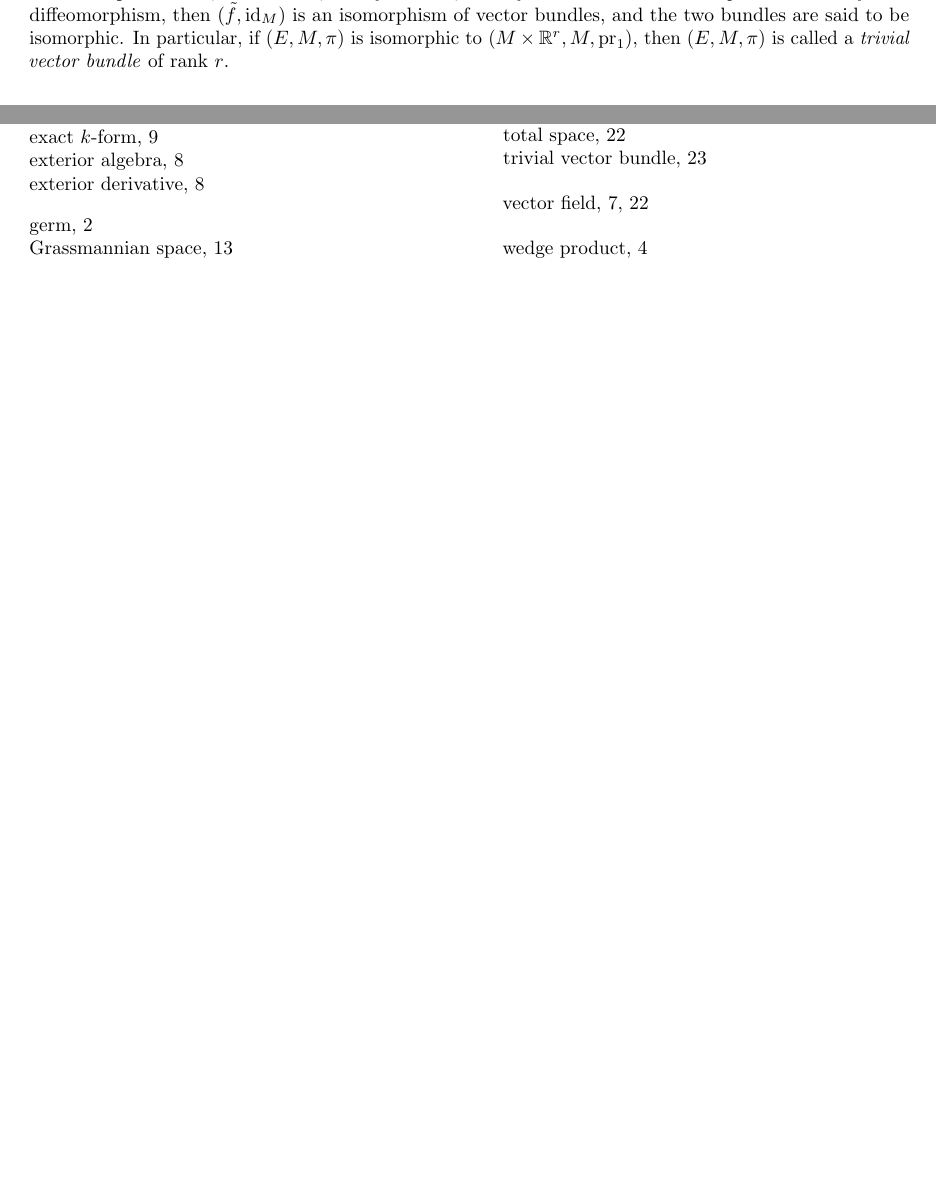
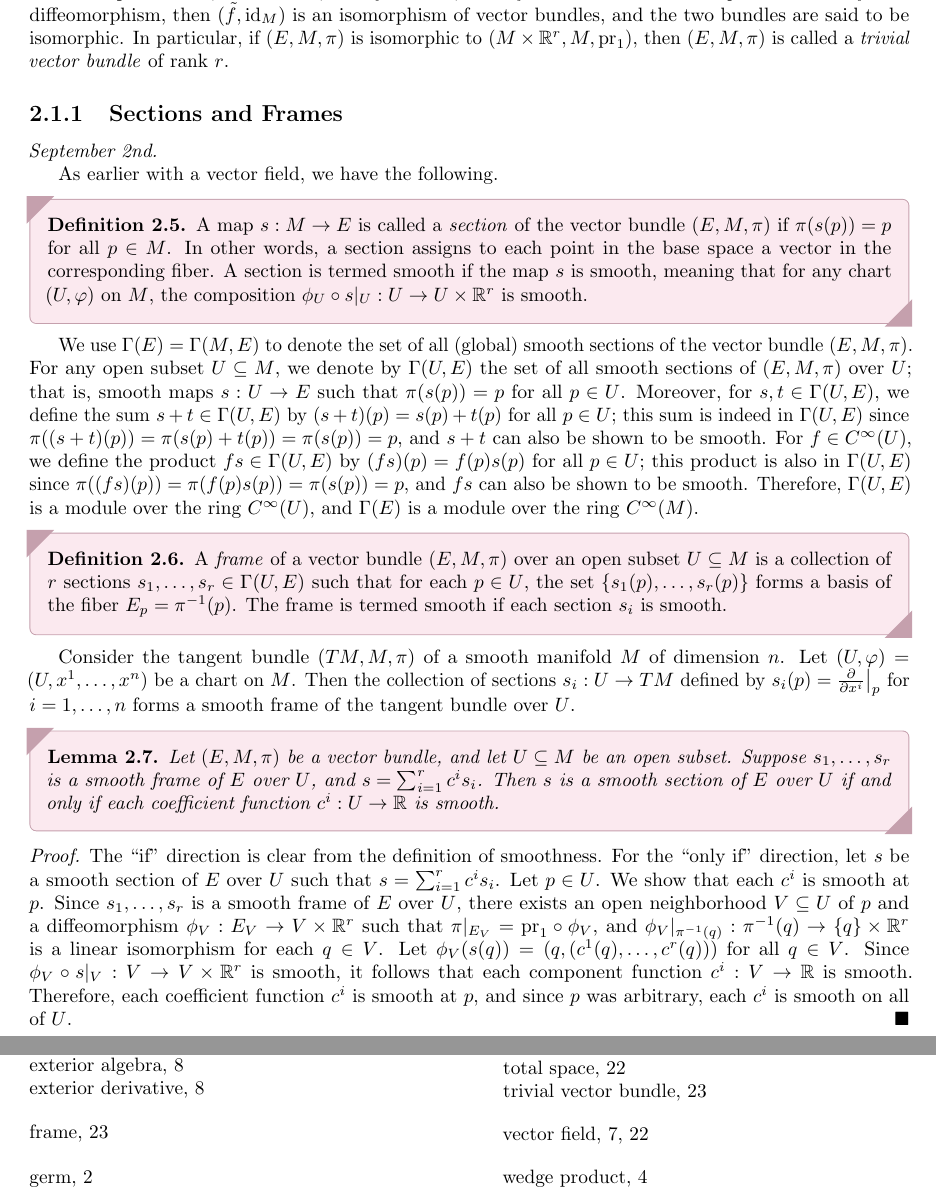
Before and after one commit to MaxMight01/ISI_Fifth_Semester, a LaTeX thesis (subjects/Differential_Geometry_and_Lie_Groups/diff_geo.tex, which reads subjects/Differential_Geometry_and_Lie_Groups/chapters/ch02.tex): two parts of pages 25 and 27 of 27, joined at a grey line, cut so that both start at the same text, the shorter picture padded with empty space. The pictures show the PDF file subjects/Differential_Geometry_and_Lie_Groups/diff_geo.pdf that the author committed with the source.

Commit message:
DIFF_GEO, Sep 2nd

```diff
--- a/subjects/Differential_Geometry_and_Lie_Groups/chapters/ch02.tex
+++ b/subjects/Differential_Geometry_and_Lie_Groups/chapters/ch02.tex
@@ -65,3 +65,26 @@ Such a vector field $X$ is a section of the tangent bundle $TM$, as it assigns t
     A \eax{morphism} between two smooth vector bundles $(E,M,\pi)$ and $(F,N,\varphi)$ is a pair of smooth maps $(\tilde{f},f)$, where $\tilde{f}:E \to F$ and $f:M \to N$, such that $\varphi \tilde{f} = f \pi$, and for each $p \in M$, the map $\tilde{f}|_{\pi^{-1}(p)}: \pi^{-1}(p) \to \varphi^{-1}(f(p))$ is a linear map of real vector spaces.
 \end{definition}
 As a special case, if $M = N$, and $f = \text{id}_{M}$, then $\tilde{f}$ is called a \eax{bundle map} over $M$. If $\tilde{f}$ is a diffeomorphism, then $(\tilde{f},\text{id}_{M})$ is an isomorphism of vector bundles, and the two bundles are said to be isomorphic. In particular, if $(E,M,\pi)$ is isomorphic to $(M \times \R^{r},M,\text{pr}_{1})$, then $(E,M,\pi)$ is called a \eax{trivial vector bundle} of rank $r$.
+\subsection{Sections and Frames}
+\textit{September 2nd.}
+
+As earlier with a vector field, we have the following.
+
+\begin{definition}
+    A map $s:M \to E$ is called a \eax{section} of the vector bundle $(E,M,\pi)$ if $\pi(s(p)) = p$ for all $p \in M$. In other words, a section assigns to each point in the base space a vector in the corresponding fiber. A section is termed smooth if the map $s$ is smooth, meaning that for any chart $(U,\varphi)$ on $M$, the composition $\phi_{U} \circ s|_{U}: U \to U \times \R^{r}$ is smooth.
+\end{definition}
+
+We use $\Gamma(E) = \Gamma(M,E)$ to denote the set of all (global) smooth sections of the vector bundle $(E,M,\pi)$. For any open subset $U \subseteq M$, we denote by $\Gamma(U,E)$ the set of all smooth sections of $(E,M,\pi)$ over $U$; that is, smooth maps $s:U \to E$ such that $\pi(s(p)) = p$ for all $p \in U$. Moreover, for $s,t \in \Gamma(U,E)$, we define the sum $s+t \in \Gamma(U,E)$ by $(s+t)(p) = s(p) + t(p)$ for all $p \in U$; this sum is indeed in $\Gamma(U,E)$ since $\pi((s+t)(p)) = \pi(s(p) + t(p)) = \pi(s(p)) = p$, and $s+t$ can also be shown to be smooth. For $f \in C^{\infty}(U)$, we define the product $fs \in \Gamma(U,E)$ by $(fs)(p) = f(p)s(p)$ for all $p \in U$; this product is also in $\Gamma(U,E)$ since $\pi((fs)(p)) = \pi(f(p)s(p)) = \pi(s(p)) = p$, and $fs$ can also be shown to be smooth. Therefore, $\Gamma(U,E)$ is a module over the ring $C^{\infty}(U)$, and $\Gamma(E)$ is a module over the ring $C^{\infty}(M)$.
+
+\begin{definition}
+    A \eax{frame} of a vector bundle $(E,M,\pi)$ over an open subset $U \subseteq M$ is a collection of $r$ sections $s_{1},\ldots,s_{r} \in \Gamma(U,E)$ such that for each $p \in U$, the set $\{s_{1}(p),\ldots,s_{r}(p)\}$ forms a basis of the fiber $E_{p} = \pi^{-1}(p)$. The frame is termed smooth if each section $s_{i}$ is smooth.
+\end{definition}
+
+Consider the tangent bundle $(TM,M,\pi)$ of a smooth manifold $M$ of dimension $n$. Let $(U,\varphi) = (U,x^{1},\ldots,x^{n})$ be a chart on $M$. Then the collection of sections $s_{i}:U \to TM$ defined by $s_{i}(p) = \frac{\partial}{\partial x^{i}}\big|_{p}$ for $i = 1,\ldots,n$ forms a smooth frame of the tangent bundle over $U$.
+
+\begin{lemma}
+    Let $(E,M,\pi)$ be a vector bundle, and let $U \subseteq M$ be an open subset. Suppose $s_{1},\ldots,s_{r}$ is a smooth frame of $E$ over $U$, and $s = \sum_{i=1}^{r} c^{i} s_{i}$. Then $s$ is a smooth section of $E$ over $U$ if and only if each coefficient function $c^{i}:U \to \R$ is smooth.
+\end{lemma}
+\begin{proof}
+    The ``if'' direction is clear from the definition of smoothness. For the ``only if'' direction, let $s$ be a smooth section of $E$ over $U$ such that $s = \sum_{i=1}^{r} c^{i} s_{i}$. Let $p \in U$. We show that each $c^{i}$ is smooth at $p$. Since $s_{1},\ldots,s_{r}$ is a smooth frame of $E$ over $U$, there exists an open neighborhood $V \subseteq U$ of $p$ and a diffeomorphism $\phi_{V}: E_{V} \to V \times \R^{r}$ such that $\pi|_{E_{V}} = \text{pr}_{1} \circ \phi_{V}$, and $\phi_{V}|_{\pi^{-1}(q)}: \pi^{-1}(q) \to \{q\} \times \R^{r}$ is a linear isomorphism for each $q \in V$. Let $\phi_{V}(s(q)) = (q, (c^{1}(q),\ldots,c^{r}(q)))$ for all $q \in V$. Since $\phi_{V} \circ s|_{V}: V \to V \times \R^{r}$ is smooth, it follows that each component function $c^{i}: V \to \R$ is smooth. Therefore, each coefficient function $c^{i}$ is smooth at $p$, and since $p$ was arbitrary, each $c^{i}$ is smooth on all of $U$.
+\end{proof}
```
Also changed, not shown: subjects/Differential_Geometry_and_Lie_Groups/diff_geo.pdf.
